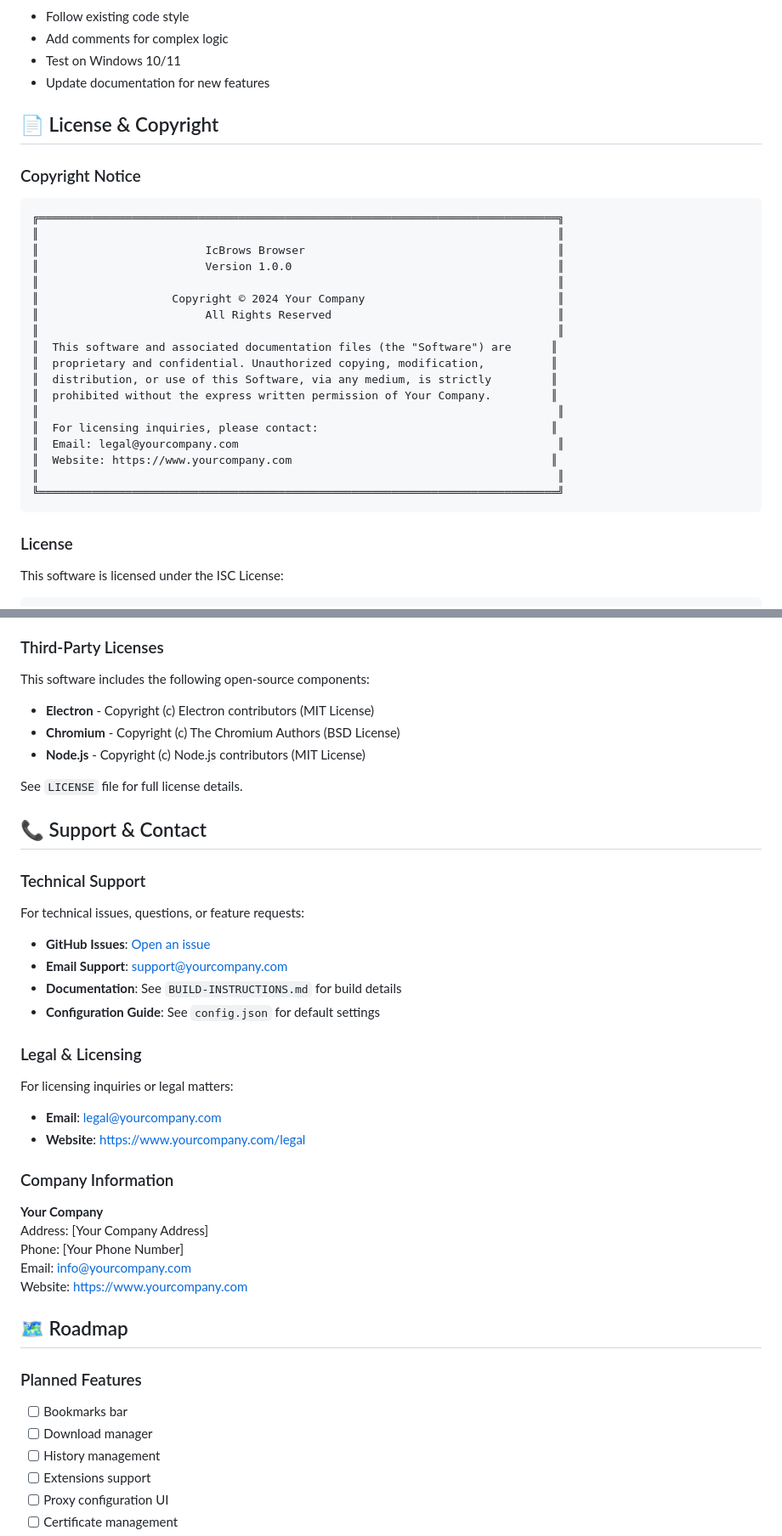
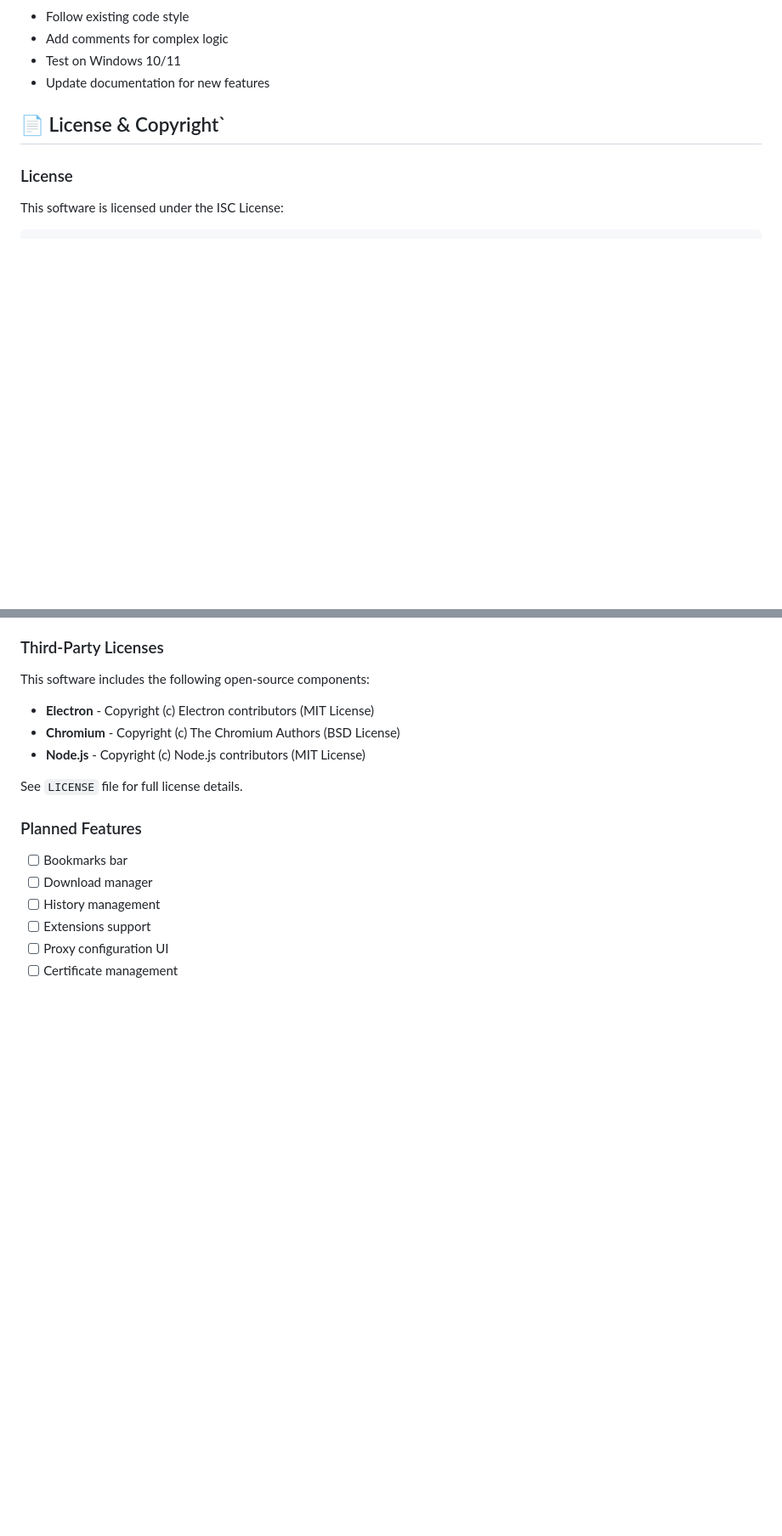
Before and after one commit to iyazdanicharati/IcBrowser, a Markdown page: README.md, 2 parts joined by grey strips. Shown at 85% size. Rendered like a GitHub page; blank space fills up the shorter version.

Commit message:
Refactor README.md to streamline License section and remove outdated Support & Contact information.

````diff
--- a/README.md
+++ b/README.md
@@ -258,30 +258,7 @@ Contributions are welcome! Please follow these guidelines:
 - Test on Windows 10/11
 - Update documentation for new features
 
-## 📄 License & Copyright
-
-### Copyright Notice
-
-```
-╔══════════════════════════════════════════════════════════════════════════════╗
-║                                                                              ║
-║                         IcBrows Browser                                      ║
-║                         Version 1.0.0                                        ║
-║                                                                              ║
-║                    Copyright © 2024 Your Company                             ║
-║                         All Rights Reserved                                  ║
-║                                                                              ║
-║  This software and associated documentation files (the "Software") are      ║
-║  proprietary and confidential. Unauthorized copying, modification,          ║
-║  distribution, or use of this Software, via any medium, is strictly         ║
-║  prohibited without the express written permission of Your Company.         ║
-║                                                                              ║
-║  For licensing inquiries, please contact:                                   ║
-║  Email: legal@yourcompany.com                                                ║
-║  Website: https://www.yourcompany.com                                       ║
-║                                                                              ║
-╚══════════════════════════════════════════════════════════════════════════════╝
-```
+## 📄 License & Copyright`
 
 ### License
 
@@ -329,34 +306,6 @@ This software includes the following open-source components:
 - **Node.js** - Copyright (c) Node.js contributors (MIT License)
 
 See `LICENSE` file for full license details.
-
-## 📞 Support & Contact
-
-### Technical Support
-
-For technical issues, questions, or feature requests:
-
-- **GitHub Issues**: [Open an issue](https://github.com/yourcompany/icbrows/issues)
-- **Email Support**: support@yourcompany.com
-- **Documentation**: See `BUILD-INSTRUCTIONS.md` for build details
-- **Configuration Guide**: See `config.json` for default settings
-
-### Legal & Licensing
-
-For licensing inquiries or legal matters:
-
-- **Email**: legal@yourcompany.com
-- **Website**: https://www.yourcompany.com/legal
-
-### Company Information
-
-**Your Company**
-Address: [Your Company Address]
-Phone: [Your Phone Number]
-Email: info@yourcompany.com
-Website: https://www.yourcompany.com
-
-## 🗺️ Roadmap
 
 ### Planned Features
 
````
